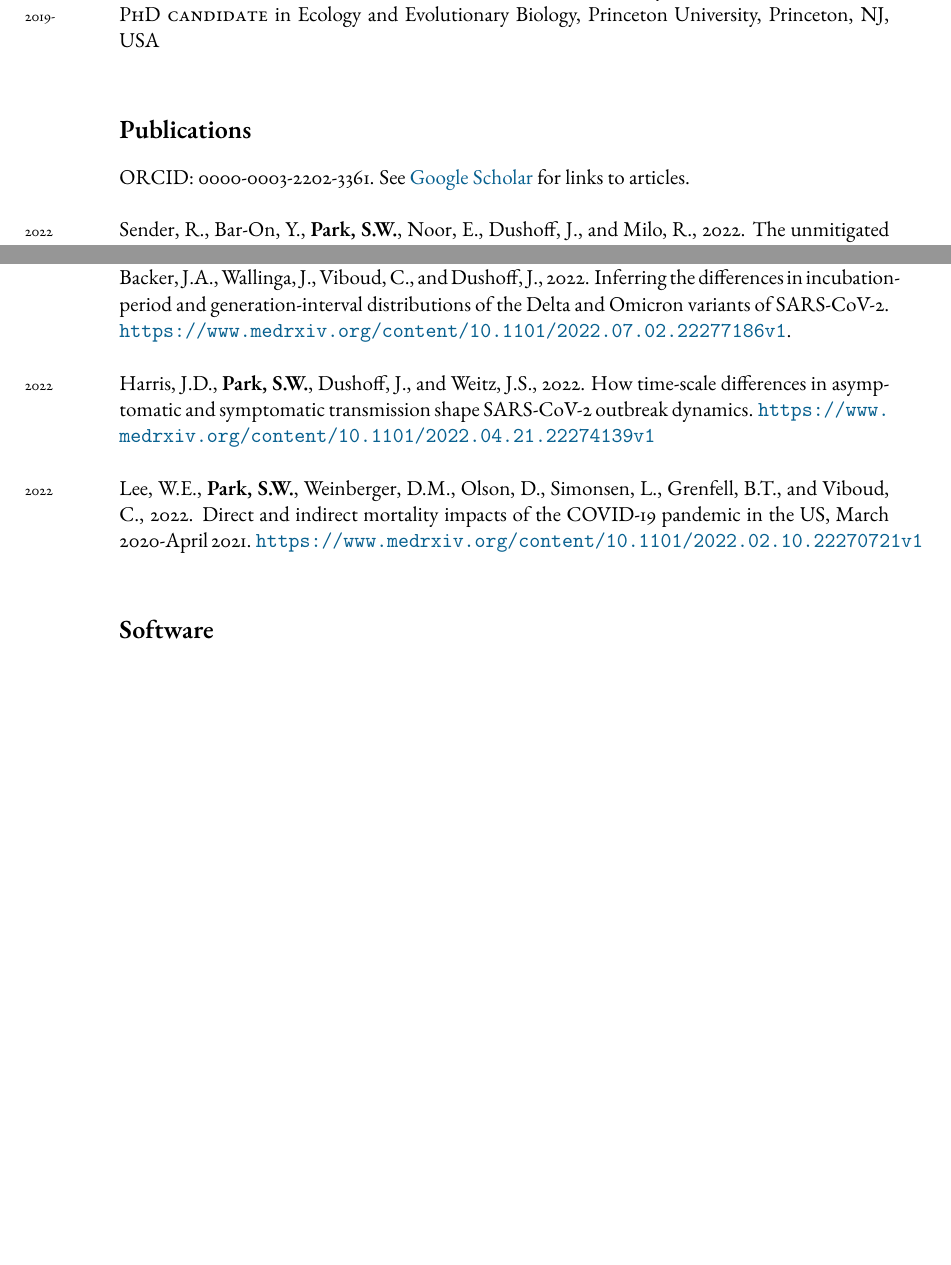
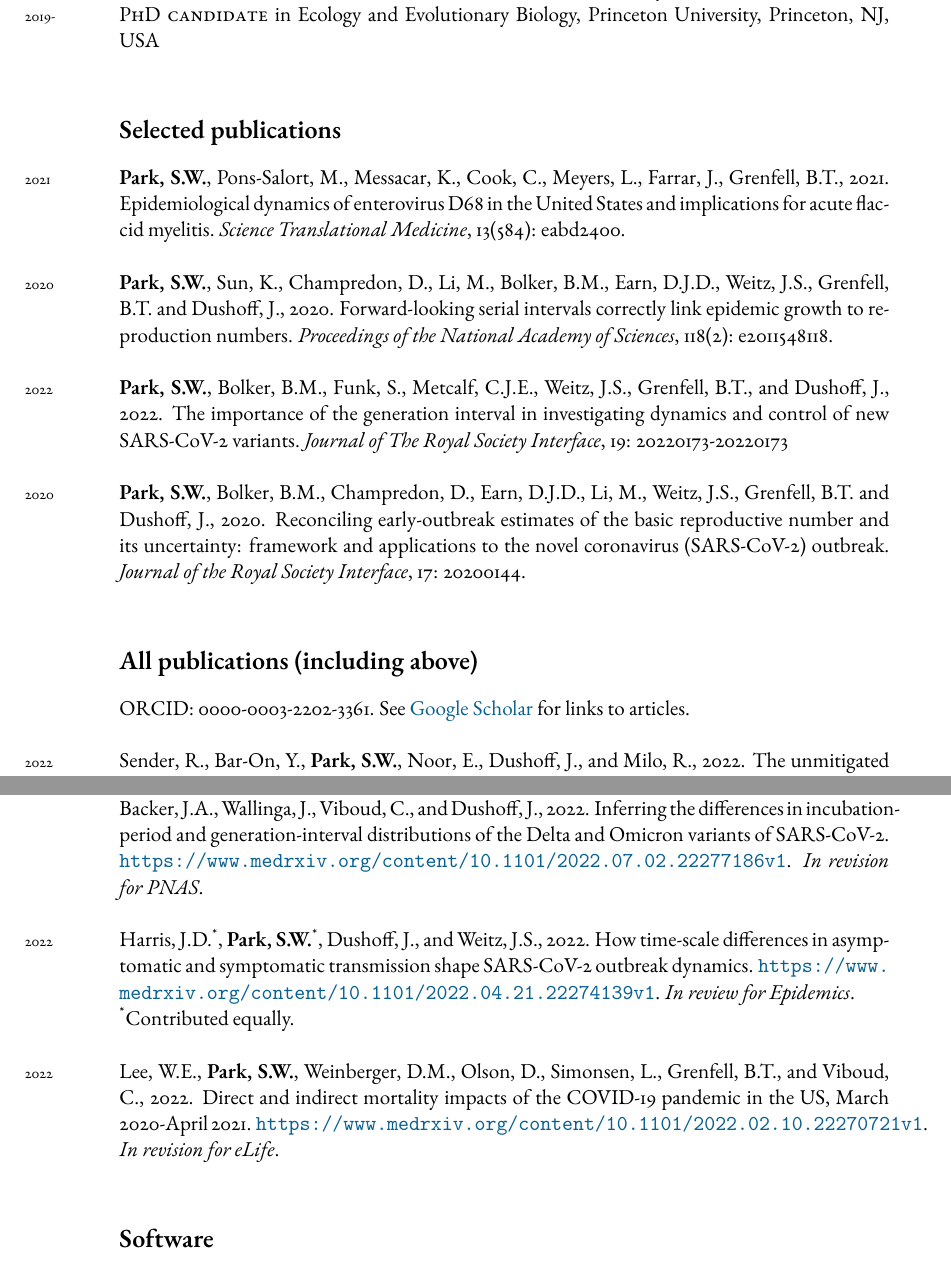
Before and after one commit to parksw3/cv_park, a LaTeX CV (cv_park.tex): two parts of pages 1 and 3 of 4 before the commit and two parts of pages 1 and 4 of 4 after it, joined at a grey line, cut so that both start at the same text, the shorter picture padded with empty space. Compiled offline with pdfLaTeX.

Commit message:
update CV

```diff
--- a/cv_park.tex
+++ b/cv_park.tex
@@ -60,9 +60,19 @@ Email: \href{mailto:swp2@princeton.edu}{swp2@princeton.edu}\\ % Email address
 %	PUBLICATIONS AND TALKS
 %----------------------------------------------------------------------------------------
 
-\section*{Publications}
+\section*{Selected publications}
+
+\years{2021} \textbf{Park, S.W.}, Pons-Salort, M., Messacar, K., Cook, C., Meyers, L., Farrar, J., Grenfell, B.T., 2021. Epidemiological dynamics of enterovirus D68 in the United States and implications for acute flaccid myelitis. \textit{Science Translational Medicine}, 13(584): eabd2400.\\
+
+\years{2020} \textbf{Park, S.W.}, Sun, K., Champredon, D., Li, M., Bolker, B.M., Earn, D.J.D., Weitz, J.S., Grenfell, B.T. and Dushoff, J., 2020. Forward-looking serial intervals correctly link epidemic growth to reproduction numbers. \textit{Proceedings of the National Academy of Sciences}, 118(2): e2011548118.\\
+
+\years{2022} \textbf{Park, S.W.}, Bolker, B.M., Funk, S., Metcalf, C.J.E., Weitz, J.S., Grenfell, B.T., and Dushoff, J., 2022. The importance of the generation interval in investigating dynamics and control of new SARS-CoV-2 variants. \textit{Journal of The Royal Society Interface}, 19: 20220173-20220173\\
+
+\years{2020} \textbf{Park, S.W.}, Bolker, B.M., Champredon, D., Earn, D.J.D., Li, M., Weitz, J.S., Grenfell, B.T. and Dushoff, J., 2020. Reconciling early-outbreak estimates of the basic reproductive number and its uncertainty: framework and applications to the novel coronavirus (SARS-CoV-2) outbreak. \textit{Journal of the Royal Society Interface}, 17: 20200144.\\
+
+\section*{All publications (including above)}
 
 ORCID: 0000-0003-2202-3361. See \href{https://scholar.google.com/citations?user=ZSCrs78AAAAJ&hl=en&oi=ao}{Google Scholar} for links to articles.\\
 
-\years{2022} Sender, R., Bar-On, Y., \textbf{Park, S.W.}, Noor, E., Dushoff, J., and Milo, R., 2022. The unmitigated profile of COVID-19 infectiousness. \textit{eLife}, 11L e79134.
+\years{2022} Sender, R., Bar-On, Y., \textbf{Park, S.W.}, Noor, E., Dushoff, J., and Milo, R., 2022. The unmitigated profile of COVID-19 infectiousness. \textit{eLife}, 11L e79134.\\
 
@@ -120,9 +130,10 @@ Cameron, C.E., 2017. A double-edged sword: does highly active antiretroviral the
 
-\years{2022} \textbf{Park, S.W.}, Sun, K., Abbott, S., Sender, R., Bar-On, Y.M., Weitz, J.S., Funk, S., Grenfell, B.T., Backer, J.A., Wallinga, J., Viboud, C., and Dushoff, J., 2022. Inferring the differences in incubation-period and generation-interval distributions of the Delta and Omicron variants of SARS-CoV-2. \url{https://www.medrxiv.org/content/10.1101/2022.07.02.22277186v1}.\\
+\years{2022} \textbf{Park, S.W.}, Sun, K., Abbott, S., Sender, R., Bar-On, Y.M., Weitz, J.S., Funk, S., Grenfell, B.T., Backer, J.A., Wallinga, J., Viboud, C., and Dushoff, J., 2022. Inferring the differences in incubation-period and generation-interval distributions of the Delta and Omicron variants of SARS-CoV-2. \url{https://www.medrxiv.org/content/10.1101/2022.07.02.22277186v1}. \textit{In revision for PNAS}.\\
 
-\years{2022} Harris, J.D., \textbf{Park, S.W.}, Dushoff, J., and Weitz, J.S., 2022. How time-scale differences in asymptomatic and symptomatic transmission shape SARS-CoV-2 outbreak dynamics. \url{https://www.medrxiv.org/content/10.1101/2022.04.21.22274139v1}\\
+\years{2022} Harris, J.D.\textsuperscript{*}, \textbf{Park, S.W.}\textsuperscript{*}, Dushoff, J., and Weitz, J.S., 2022. How time-scale differences in asymptomatic and symptomatic transmission shape SARS-CoV-2 outbreak dynamics. \url{https://www.medrxiv.org/content/10.1101/2022.04.21.22274139v1}. \textit{In review for Epidemics}.\\
+\textsuperscript{*}Contributed equally.\\
 
-\years{2022} Lee, W.E., \textbf{Park, S.W.}, Weinberger, D.M., Olson, D., Simonsen, L., Grenfell, B.T., and Viboud, C., 2022. Direct and indirect mortality impacts of the COVID-19 pandemic in the US, March 2020-April 2021. \url{https://www.medrxiv.org/content/10.1101/2022.02.10.22270721v1}\\
+\years{2022} Lee, W.E., \textbf{Park, S.W.}, Weinberger, D.M., Olson, D., Simonsen, L., Grenfell, B.T., and Viboud, C., 2022. Direct and indirect mortality impacts of the COVID-19 pandemic in the US, March 2020-April 2021. \url{https://www.medrxiv.org/content/10.1101/2022.02.10.22270721v1}. \textit{In revision for eLife}.\\
 
 \section*{Software}
 
```
Also changed, not shown: cv_park.pdf, cv_park.tex (4 more changed lines).
